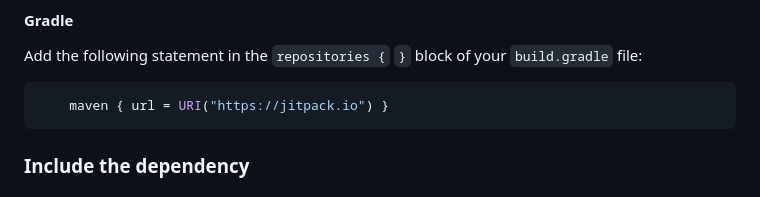
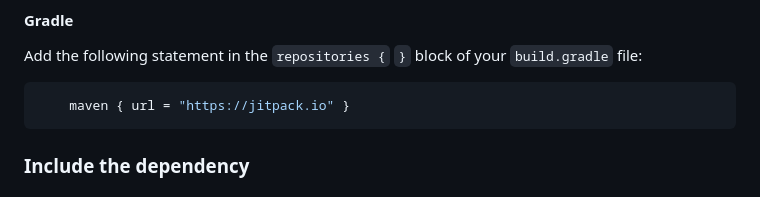
Before and after one commit to exprml/exprml-jvm, a Markdown page: README.md, the part around the change. GitHub-like rendering.

````diff
--- a/README.md
+++ b/README.md
@@ -26,7 +26,7 @@ Add the following element in the tags `<repositories>` and `</repositories>` of
 Add the following statement in the `repositories {` `}` block of your `build.gradle` file:
 
 ```groovy
-    maven { url = URI("https://jitpack.io") }
+    maven { url = "https://jitpack.io" }
 ```
 
 ### Include the dependency
````
